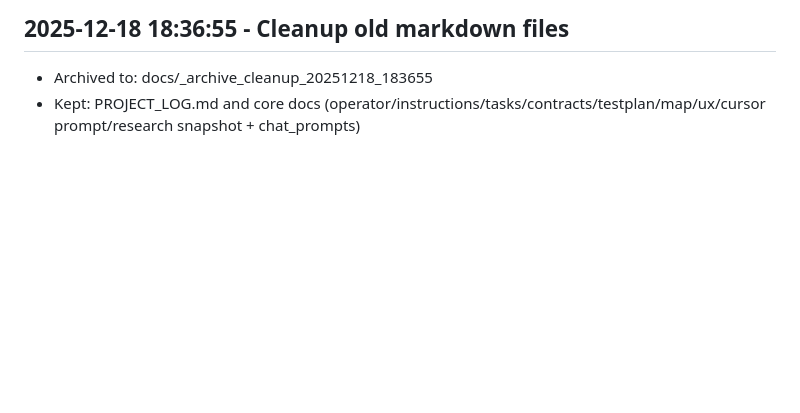
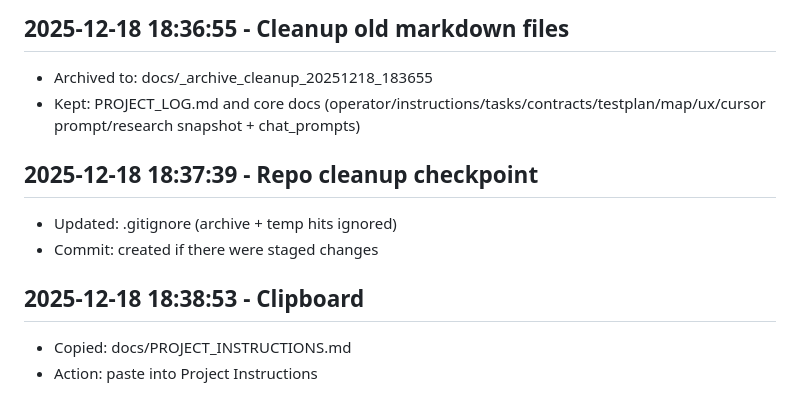
Before and after one commit to Toni-Saint-V/Crypto-19, a Markdown page: PROJECT_LOG.md, the part around the change. GitHub-like rendering; blank space fills up the shorter version.

Commit message:
chore: update project log

```diff
--- a/PROJECT_LOG.md
+++ b/PROJECT_LOG.md
@@ -104,3 +104,11 @@ Next: pick конкретные папки/файлы для выноса + до
 ## 2025-12-18 18:36:55 - Cleanup old markdown files
 - Archived to: docs/_archive_cleanup_20251218_183655
 - Kept: PROJECT_LOG.md and core docs (operator/instructions/tasks/contracts/testplan/map/ux/cursor prompt/research snapshot + chat_prompts)
+
+## 2025-12-18 18:37:39 - Repo cleanup checkpoint
+- Updated: .gitignore (archive + temp hits ignored)
+- Commit: created if there were staged changes
+
+## 2025-12-18 18:38:53 - Clipboard
+- Copied: docs/PROJECT_INSTRUCTIONS.md
+- Action: paste into Project Instructions
```
